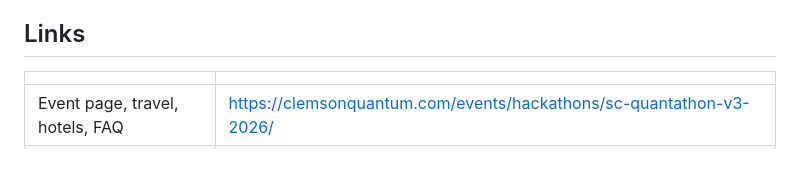
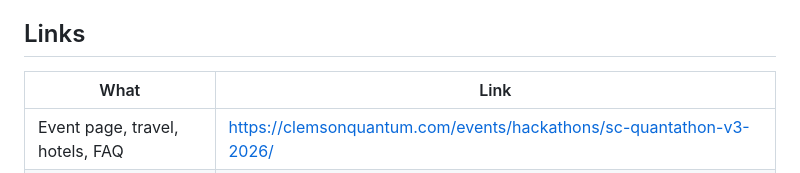
Before and after one commit to ClemsonQuantum/SC-Quantathon-v3-2026, a Markdown page: README.md, the part around the change. Drawn GitHub-style.

Commit message:
Update links section in README.md

```diff
--- a/README.md
+++ b/README.md
@@ -6,7 +6,7 @@ SC Quantum founded the Quantathon and ran its first two editions in the Southeas
 
 ## Links
 
-| | |
+| What | Link |
 |---|---|
 | Event page, travel, hotels, FAQ | https://clemsonquantum.com/events/hackathons/sc-quantathon-v3-2026/ |
 | Devpost (rules, submission, schedule) | https://sc-quantathon-v3.devpost.com/ |
```
